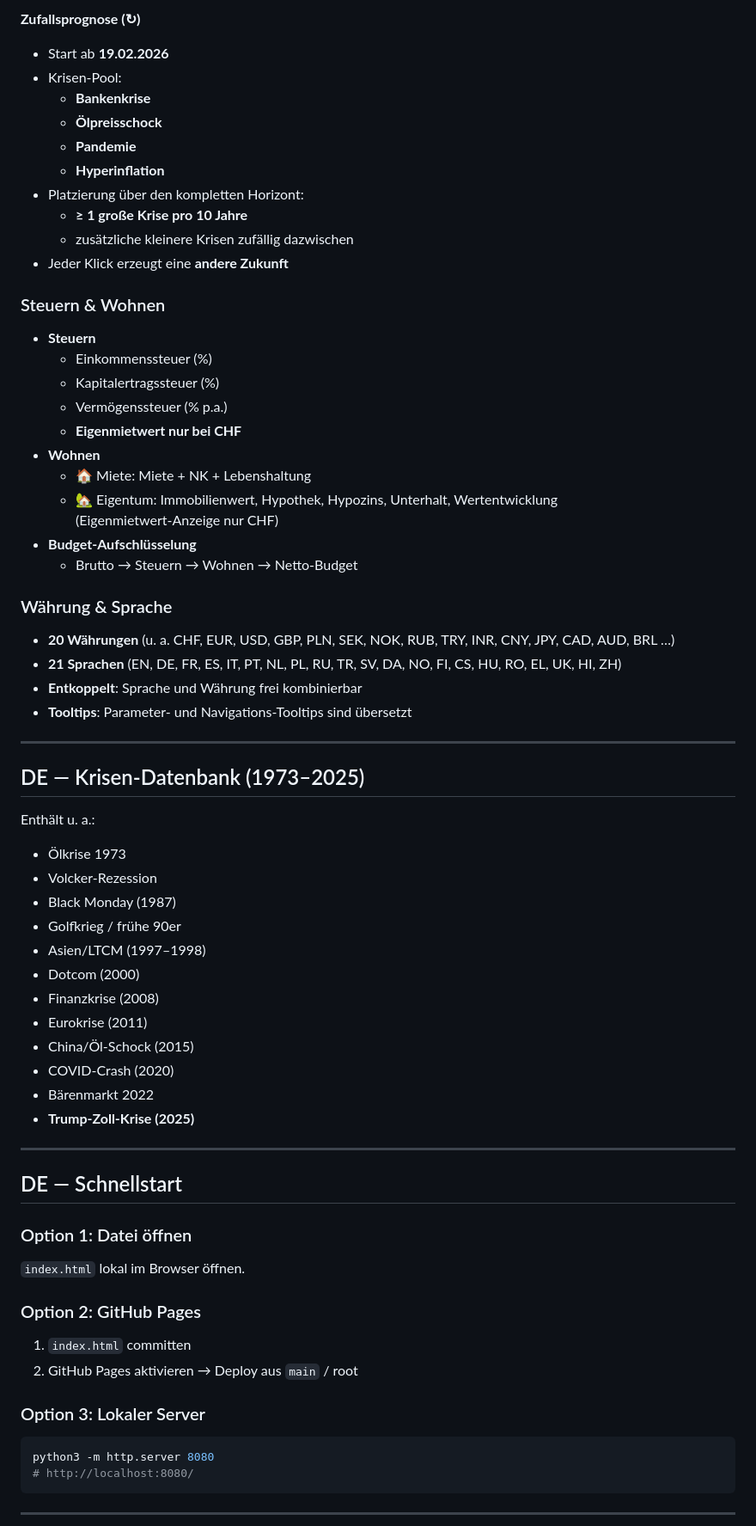
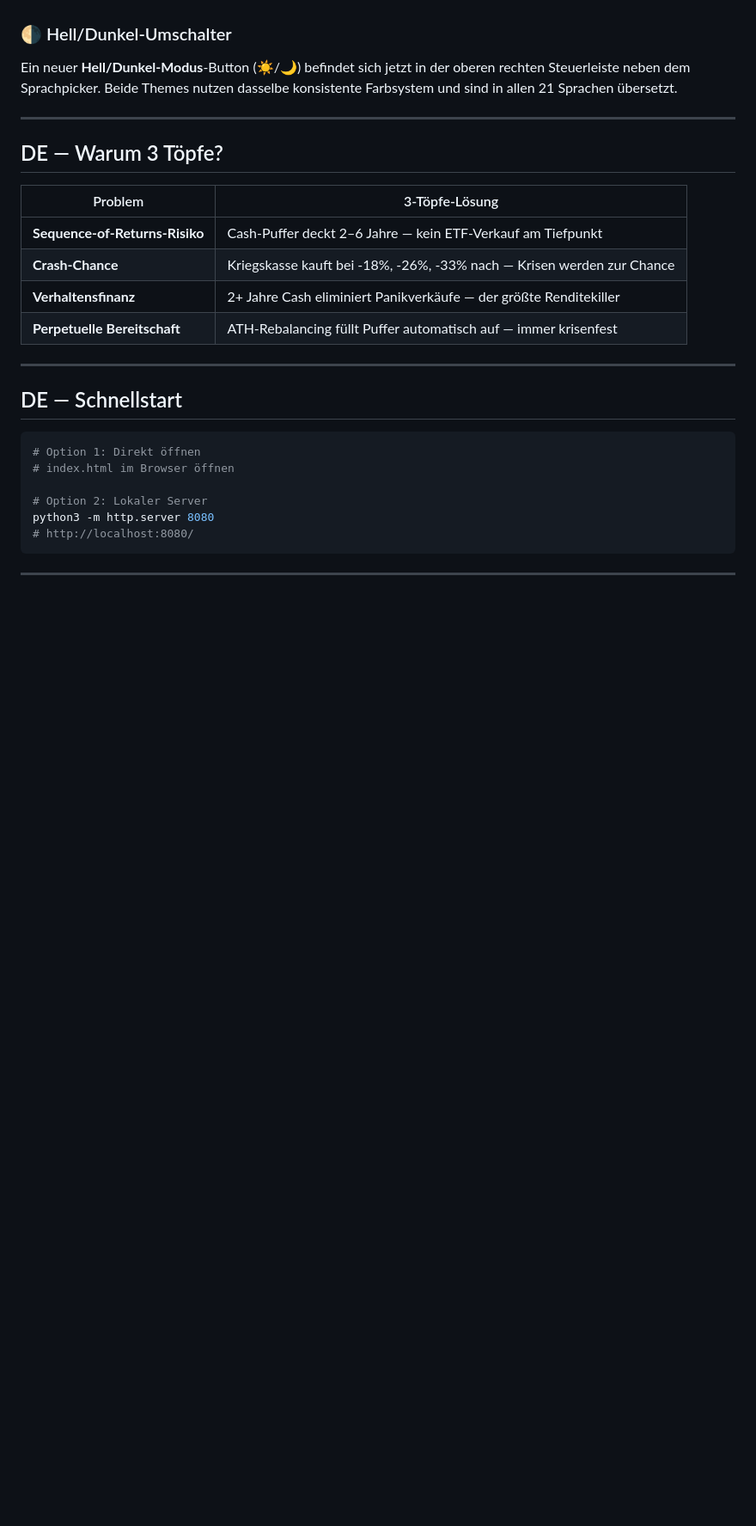
Before and after one commit to AndreasReinert/Capital-Pilot, a Markdown page: README.md, the part around one of its changes. Shown at 86% size. Rendered like a GitHub page; blank space fills up the shorter version.

````diff
--- a/README.md
+++ b/README.md
@@ -223,68 +213,27 @@ Modelliert werden eine **Drei‑Topf‑Strategie** (ETF‑Depot + Cash‑Puffer
 
-**Zufallsprognose (↻)**
-- Start ab **19.02.2026**
-- Krisen‑Pool:
-  - **Bankenkrise**
-  - **Ölpreisschock**
-  - **Pandemie**
-  - **Hyperinflation**
-- Platzierung über den kompletten Horizont:
-  - **≥ 1 große Krise pro 10 Jahre**
-  - zusätzliche kleinere Krisen zufällig dazwischen
-- Jeder Klick erzeugt eine **andere Zukunft**
-
-### Steuern & Wohnen
-
-- **Steuern**
-  - Einkommenssteuer (%)
-  - Kapitalertragssteuer (%)
-  - Vermögenssteuer (% p.a.)
-  - **Eigenmietwert nur bei CHF**
-- **Wohnen**
-  - 🏠 Miete: Miete + NK + Lebenshaltung
-  - 🏡 Eigentum: Immobilienwert, Hypothek, Hypozins, Unterhalt, Wertentwicklung
-    (Eigenmietwert‑Anzeige nur CHF)
-- **Budget‑Aufschlüsselung**
-  - Brutto → Steuern → Wohnen → Netto‑Budget
-
-### Währung & Sprache
-
-- **20 Währungen** (u. a. CHF, EUR, USD, GBP, PLN, SEK, NOK, RUB, TRY, INR, CNY, JPY, CAD, AUD, BRL …)
-- **21 Sprachen** (EN, DE, FR, ES, IT, PT, NL, PL, RU, TR, SV, DA, NO, FI, CS, HU, RO, EL, UK, HI, ZH)
-- **Entkoppelt**: Sprache und Währung frei kombinierbar
-- **Tooltips**: Parameter‑ und Navigations‑Tooltips sind übersetzt
+### 🌗 Hell/Dunkel-Umschalter
+Ein neuer **Hell/Dunkel-Modus**-Button (☀️/🌙) befindet sich jetzt in der oberen rechten Steuerleiste neben dem Sprachpicker. Beide Themes nutzen dasselbe konsistente Farbsystem und sind in allen 21 Sprachen übersetzt.
 
 ---
 
-## DE — Krisen‑Datenbank (1973–2025)
+## DE — Warum 3 Töpfe?
 
-Enthält u. a.:
-- Ölkrise 1973
-- Volcker‑Rezession
-- Black Monday (1987)
-- Golfkrieg / frühe 90er
-- Asien/LTCM (1997–1998)
-- Dotcom (2000)
-- Finanzkrise (2008)
-- Eurokrise (2011)
-- China/Öl‑Schock (2015)
-- COVID‑Crash (2020)
-- Bärenmarkt 2022
-- **Trump‑Zoll‑Krise (2025)**
+| Problem | 3-Töpfe-Lösung |
+|---|---|
+| **Sequence-of-Returns-Risiko** | Cash-Puffer deckt 2–6 Jahre — kein ETF-Verkauf am Tiefpunkt |
+| **Crash-Chance** | Kriegskasse kauft bei -18%, -26%, -33% nach — Krisen werden zur Chance |
+| **Verhaltensfinanz** | 2+ Jahre Cash eliminiert Panikverkäufe — der größte Renditekiller |
+| **Perpetuelle Bereitschaft** | ATH-Rebalancing füllt Puffer automatisch auf — immer krisenfest |
 
 ---
 
 ## DE — Schnellstart
 
-### Option 1: Datei öffnen
-`index.html` lokal im Browser öffnen.
+```bash
+# Option 1: Direkt öffnen
+# index.html im Browser öffnen
 
-### Option 2: GitHub Pages
-1. `index.html` committen
-2. GitHub Pages aktivieren → Deploy aus `main` / root
-
-### Option 3: Lokaler Server
-```bash
+# Option 2: Lokaler Server
 python3 -m http.server 8080
 # http://localhost:8080/
 ```
````
Also changed, not shown: other parts of README.md (+107 -124 lines).
